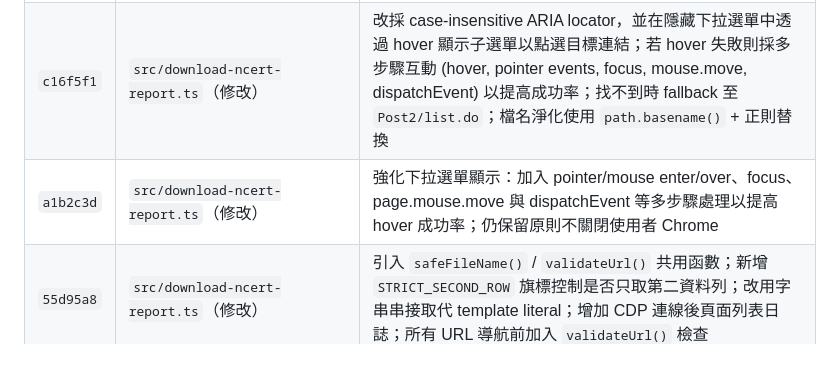
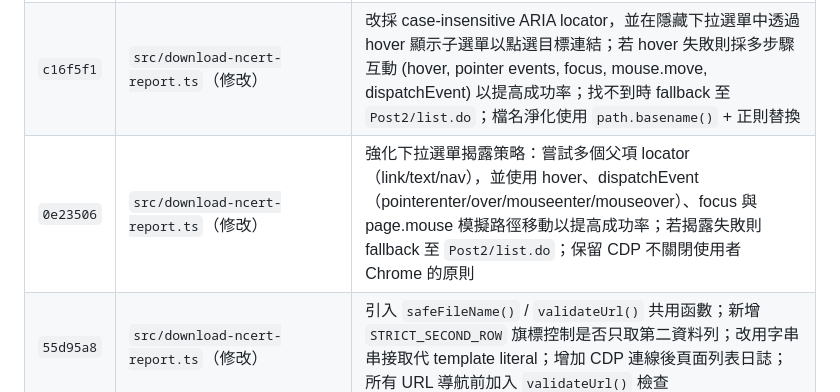
Before and after one commit to s9008129/automation, a Markdown page: docs/commit.md, the part around the change. Drawn GitHub-style; blank space fills up the shorter version.

```diff
--- a/docs/commit.md
+++ b/docs/commit.md
@@ -16,7 +16,7 @@
 |------|------|------|
 | `9e1110e` | `src/download-ncert-report.ts`（新增） | 初版 NCERT 月報自動下載腳本：CDP 連線、登入、PDF 下載、登出 |
 | `c16f5f1` | `src/download-ncert-report.ts`（修改） | 改採 case-insensitive ARIA locator，並在隱藏下拉選單中透過 hover 顯示子選單以點選目標連結；若 hover 失敗則採多步驟互動 (hover, pointer events, focus, mouse.move, dispatchEvent) 以提高成功率；找不到時 fallback 至 `Post2/list.do`；檔名淨化使用 `path.basename()` + 正則替換 |
-| `a1b2c3d` | `src/download-ncert-report.ts`（修改） | 強化下拉選單顯示：加入 pointer/mouse enter/over、focus、page.mouse.move 與 dispatchEvent 等多步驟處理以提高 hover 成功率；仍保留原則不關閉使用者 Chrome |
+| `0e23506` | `src/download-ncert-report.ts`（修改） | 強化下拉選單揭露策略：嘗試多個父項 locator（link/text/nav），並使用 hover、dispatchEvent（pointerenter/over/mouseenter/mouseover）、focus 與 page.mouse 模擬路徑移動以提高成功率；若揭露失敗則 fallback 至 `Post2/list.do`；保留 CDP 不關閉使用者 Chrome 的原則 |
 | `55d95a8` | `src/download-ncert-report.ts`（修改） | 引入 `safeFileName()` / `validateUrl()` 共用函數；新增 `STRICT_SECOND_ROW` 旗標控制是否只取第二資料列；改用字串串接取代 template literal；增加 CDP 連線後頁面列表日誌；所有 URL 導航前加入 `validateUrl()` 檢查 |
 | `55d95a8` | `src/materialsCollector.ts`（依賴） | 匯出 `safeFileName()` 與 `validateUrl()` 供下載腳本使用 |
 | `fd40ee5` | `.gitignore`、`output/` 清理 | 將 `output/` 加入 `.gitignore`，移除已誤提交的臨時輸出檔案 |
```
Also changed, not shown: .github/copilot-instructions.md (+11 -0 lines), docs/使用指南.md (+1 -1 lines).
